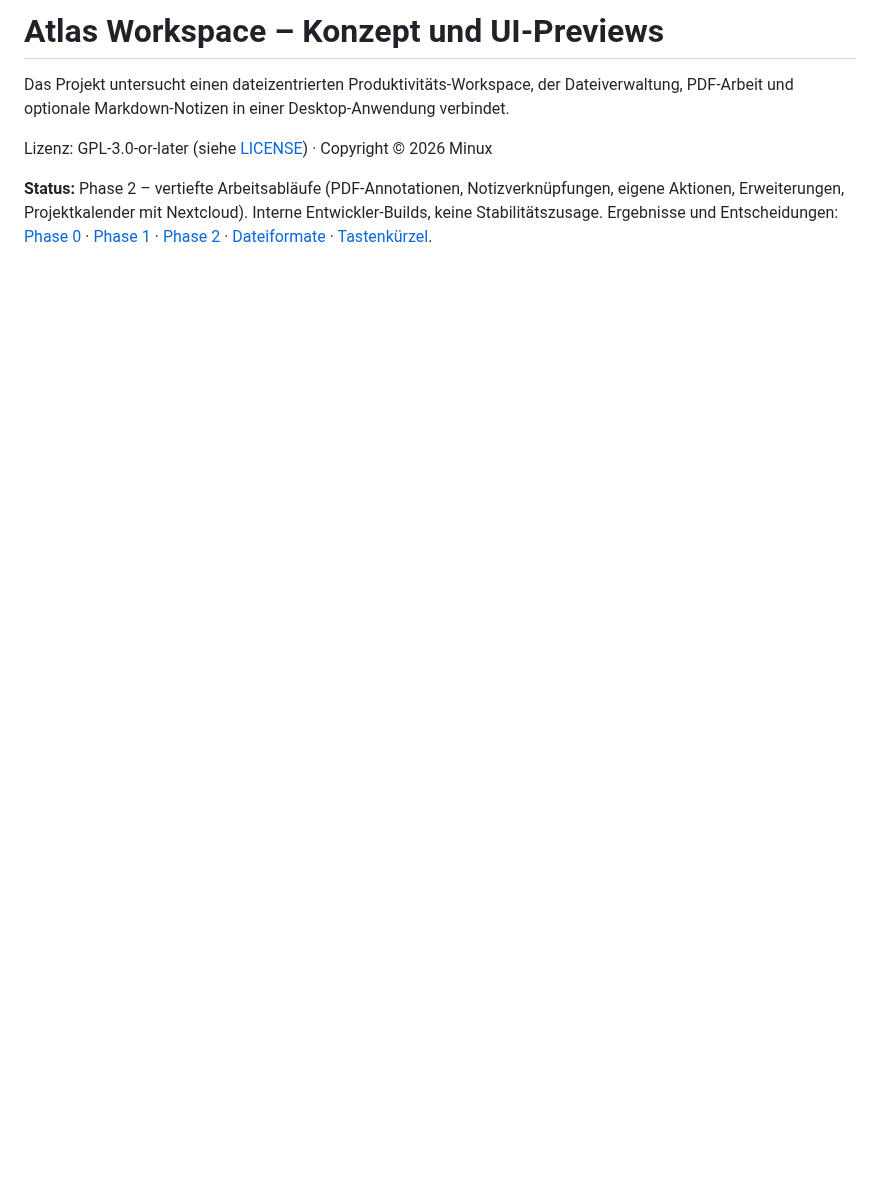
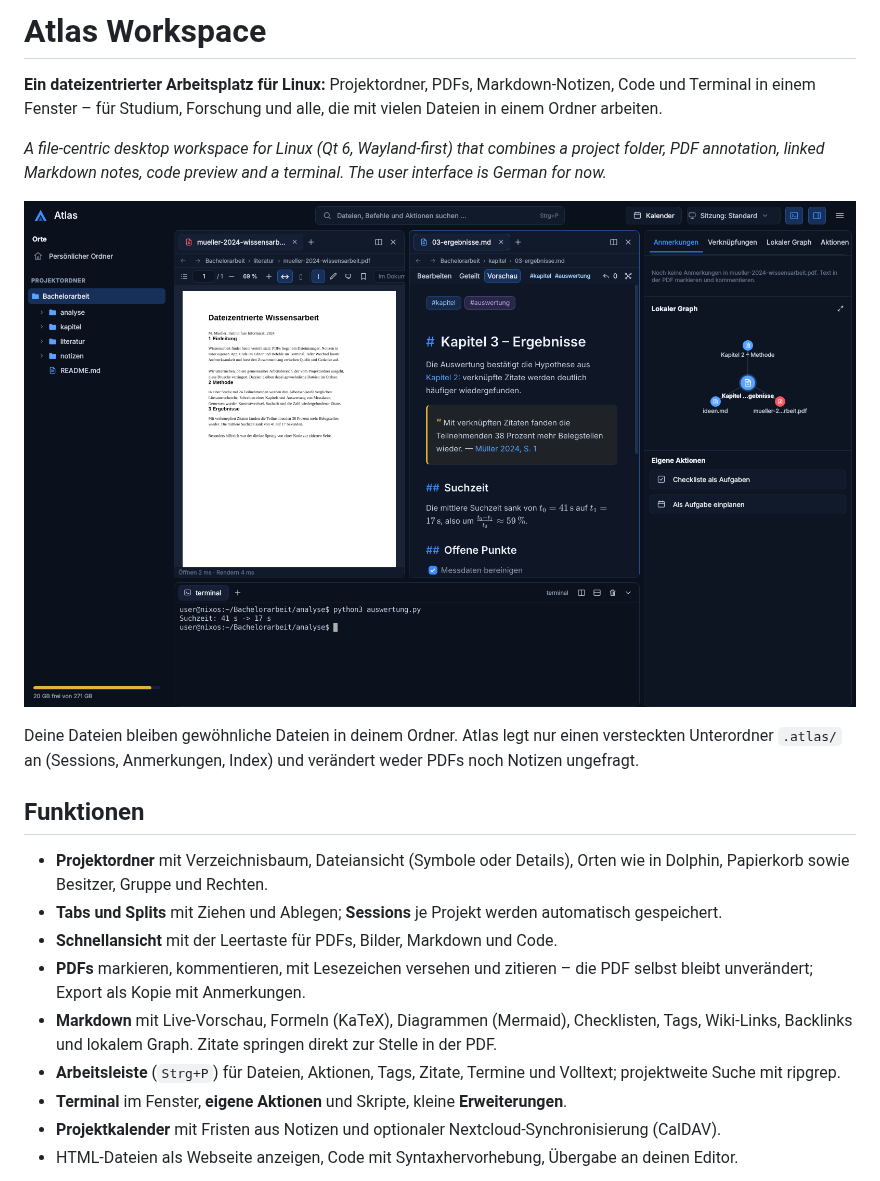
Before and after one commit to MlNUX/atlas, a Markdown page: README.md, the part around one of its changes. Rendered like a GitHub page; pictures changed too: docs/screenshots/arbeitsbereich.png (added); blank space fills up the shorter version.

```diff
--- a/README.md
+++ b/README.md
@@ -1,8 +1,37 @@
-# Atlas Workspace – Konzept und UI-Previews
+# Atlas Workspace
 
-Das Projekt untersucht einen dateizentrierten Produktivitäts-Workspace, der Dateiverwaltung, PDF-Arbeit und optionale Markdown-Notizen in einer Desktop-Anwendung verbindet.
+**Ein dateizentrierter Arbeitsplatz für Linux:** Projektordner, PDFs,
+Markdown-Notizen, Code und Terminal in einem Fenster – für Studium,
+Forschung und alle, die mit vielen Dateien in einem Ordner arbeiten.
 
-Lizenz: GPL-3.0-or-later (siehe [LICENSE](LICENSE)) · Copyright © 2026 Minux
+*A file-centric desktop workspace for Linux (Qt 6, Wayland-first) that
+combines a project folder, PDF annotation, linked Markdown notes, code
+preview and a terminal. The user interface is German for now.*
 
-**Status:** Phase 2 – vertiefte Arbeitsabläufe (PDF-Annotationen, Notizverknüpfungen, eigene Aktionen, Erweiterungen, Projektkalender mit Nextcloud). Interne Entwickler-Builds, keine Stabilitätszusage.
-Ergebnisse und Entscheidungen: [Phase 0](docs/phase0.md) · [Phase 1](docs/phase1.md) · [Phase 2](docs/phase2.md) · [Dateiformate](docs/data-format.md) · [Tastenkürzel](docs/shortcuts.md).
+![Atlas mit PDF, Markdown-Notiz und Terminal](docs/screenshots/arbeitsbereich.png)
+
+Deine Dateien bleiben gewöhnliche Dateien in deinem Ordner. Atlas legt nur
+einen versteckten Unterordner `.atlas/` an (Sessions, Anmerkungen, Index) und
+verändert weder PDFs noch Notizen ungefragt.
+
+## Funktionen
+
+- **Projektordner** mit Verzeichnisbaum, Dateiansicht (Symbole oder Details),
+  Orten wie in Dolphin, Papierkorb sowie Besitzer, Gruppe und Rechten.
+- **Tabs und Splits** mit Ziehen und Ablegen; **Sessions** je Projekt werden
+  automatisch gespeichert.
+- **Schnellansicht** mit der Leertaste für PDFs, Bilder, Markdown und Code.
+- **PDFs** markieren, kommentieren, mit Lesezeichen versehen und zitieren –
+  die PDF selbst bleibt unverändert; Export als Kopie mit Anmerkungen.
+- **Markdown** mit Live-Vorschau, Formeln (KaTeX), Diagrammen (Mermaid),
+  Checklisten, Tags, Wiki-Links, Backlinks und lokalem Graph. Zitate springen
+  direkt zur Stelle in der PDF.
+- **Arbeitsleiste** (`Strg+P`) für Dateien, Aktionen, Tags, Zitate, Termine
+  und Volltext; projektweite Suche mit ripgrep.
+- **Terminal** im Fenster, **eigene Aktionen** und Skripte, kleine
+  **Erweiterungen**.
+- **Projektkalender** mit Fristen aus Notizen und optionaler
+  Nextcloud-Synchronisierung (CalDAV).
+- HTML-Dateien als Webseite anzeigen, Code mit Syntaxhervorhebung, Übergabe
+  an deinen Editor.
+
```
Also changed, not shown: other parts of README.md (+116 -100 lines), CHANGELOG.md (added, +51 -0 lines), docs/design.md (added, +86 -0 lines), docs/phase2.md (+10 -0 lines), docs/screenshots/schnellansicht.png (added), 9 other files.
